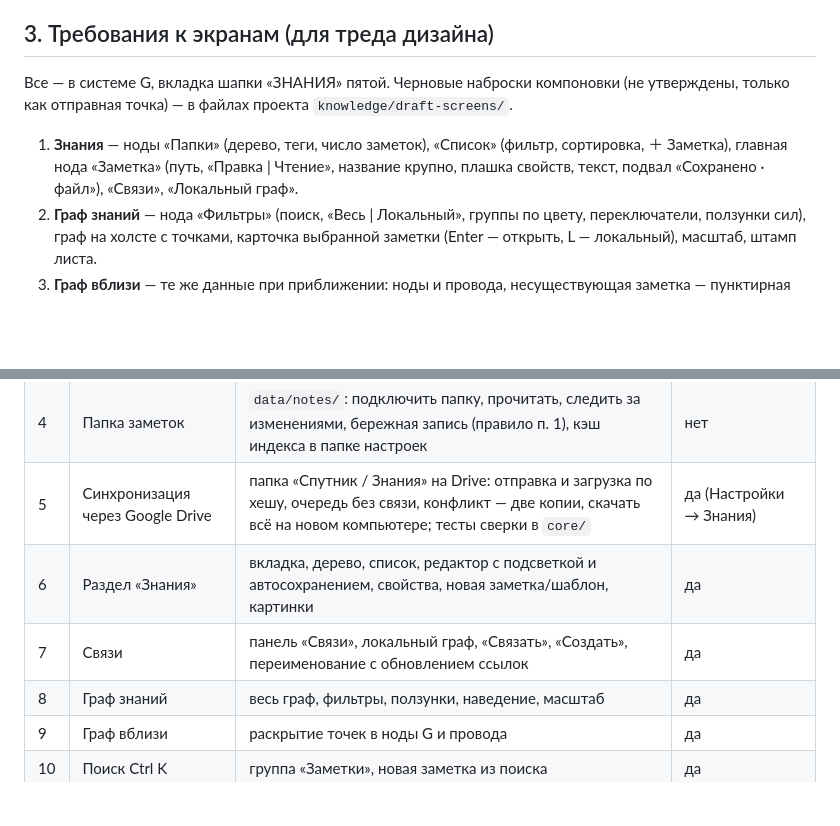
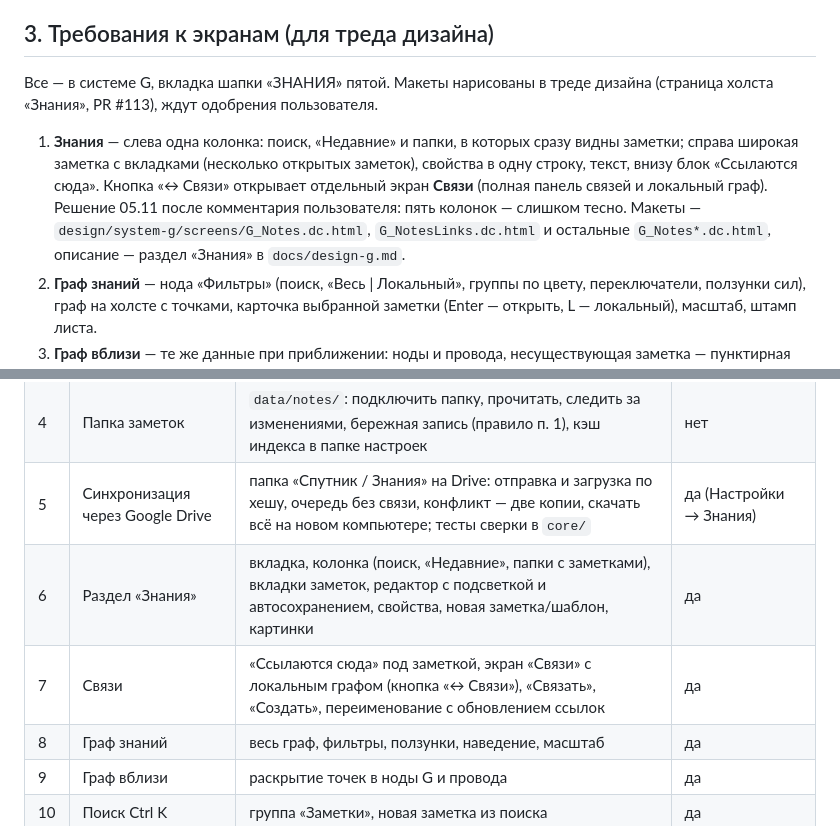
Before and after one commit to Siponik/sputnik, a Markdown page: docs/knowledge.md, 2 parts joined by grey strips. Drawn GitHub-style; blank space fills up the shorter version.

Commit message:
План «Знаний»: основной экран по новым макетам — одна колонка слева, широкая заметка, связи отдельным экраном
Co-Authored-By: Claude Opus 5.5 <noreply@anthropic.com>
Claude-Session: https://claude.ai/code/session_01TvrTvXaD1Sy4TEfmkn2ndU

```diff
--- a/docs/knowledge.md
+++ b/docs/knowledge.md
@@ -82,11 +82,13 @@
 
 ## 3. Требования к экранам (для треда дизайна)
 
-Все — в системе G, вкладка шапки «ЗНАНИЯ» пятой. Черновые наброски компоновки (не утверждены, только как отправная точка) —
-в файлах проекта `knowledge/draft-screens/`.
+Все — в системе G, вкладка шапки «ЗНАНИЯ» пятой. Макеты нарисованы в треде дизайна (страница холста «Знания», PR #113), ждут одобрения пользователя.
 
-1. **Знания** — ноды «Папки» (дерево, теги, число заметок), «Список» (фильтр, сортировка, ＋ Заметка), главная нода «Заметка»
-   (путь, «Правка | Чтение», название крупно, плашка свойств, текст, подвал «Сохранено · файл»), «Связи», «Локальный граф».
+1. **Знания** — слева одна колонка: поиск, «Недавние» и папки, в которых сразу видны заметки; справа широкая заметка
+   с вкладками (несколько открытых заметок), свойства в одну строку, текст, внизу блок «Ссылаются сюда».
+   Кнопка «↔ Связи» открывает отдельный экран **Связи** (полная панель связей и локальный граф). Решение 05.11 после
+   комментария пользователя: пять колонок — слишком тесно. Макеты — `design/system-g/screens/G_Notes.dc.html`,
+   `G_NotesLinks.dc.html` и остальные `G_Notes*.dc.html`, описание — раздел «Знания» в `docs/design-g.md`.
 2. **Граф знаний** — нода «Фильтры» (поиск, «Весь | Локальный», группы по цвету, переключатели, ползунки сил), граф на холсте
    с точками, карточка выбранной заметки (Enter — открыть, L — локальный), масштаб, штамп листа.
 3. **Граф вблизи** — те же данные при приближении: ноды и провода, несуществующая заметка — пунктирная нода «Создать».
@@ -133,8 +135,8 @@
 | 3 | Раскладка графа | `core/notes/force.dart`: перенос d3-force (Barnes–Hut), фиксированный seed, тест на устойчивость и скорость на 2000 точках | нет |
 | 4 | Папка заметок | `data/notes/`: подключить папку, прочитать, следить за изменениями, бережная запись (правило п. 1), кэш индекса в папке настроек | нет |
 | 5 | Синхронизация через Google Drive | папка «Спутник / Знания» на Drive: отправка и загрузка по хешу, очередь без связи, конфликт — две копии, скачать всё на новом компьютере; тесты сверки в `core/` | да (Настройки → Знания) |
-| 6 | Раздел «Знания» | вкладка, дерево, список, редактор с подсветкой и автосохранением, свойства, новая заметка/шаблон, картинки | да |
-| 7 | Связи | панель «Связи», локальный граф, «Связать», «Создать», переименование с обновлением ссылок | да |
+| 6 | Раздел «Знания» | вкладка, колонка (поиск, «Недавние», папки с заметками), вкладки заметок, редактор с подсветкой и автосохранением, свойства, новая заметка/шаблон, картинки | да |
+| 7 | Связи | «Ссылаются сюда» под заметкой, экран «Связи» с локальным графом (кнопка «↔ Связи»), «Связать», «Создать», переименование с обновлением ссылок | да |
 | 8 | Граф знаний | весь граф, фильтры, ползунки, наведение, масштаб | да |
 | 9 | Граф вблизи | раскрытие точек в ноды G и провода | да |
 | 10 | Поиск Ctrl K | группа «Заметки», новая заметка из поиска | да |
```
